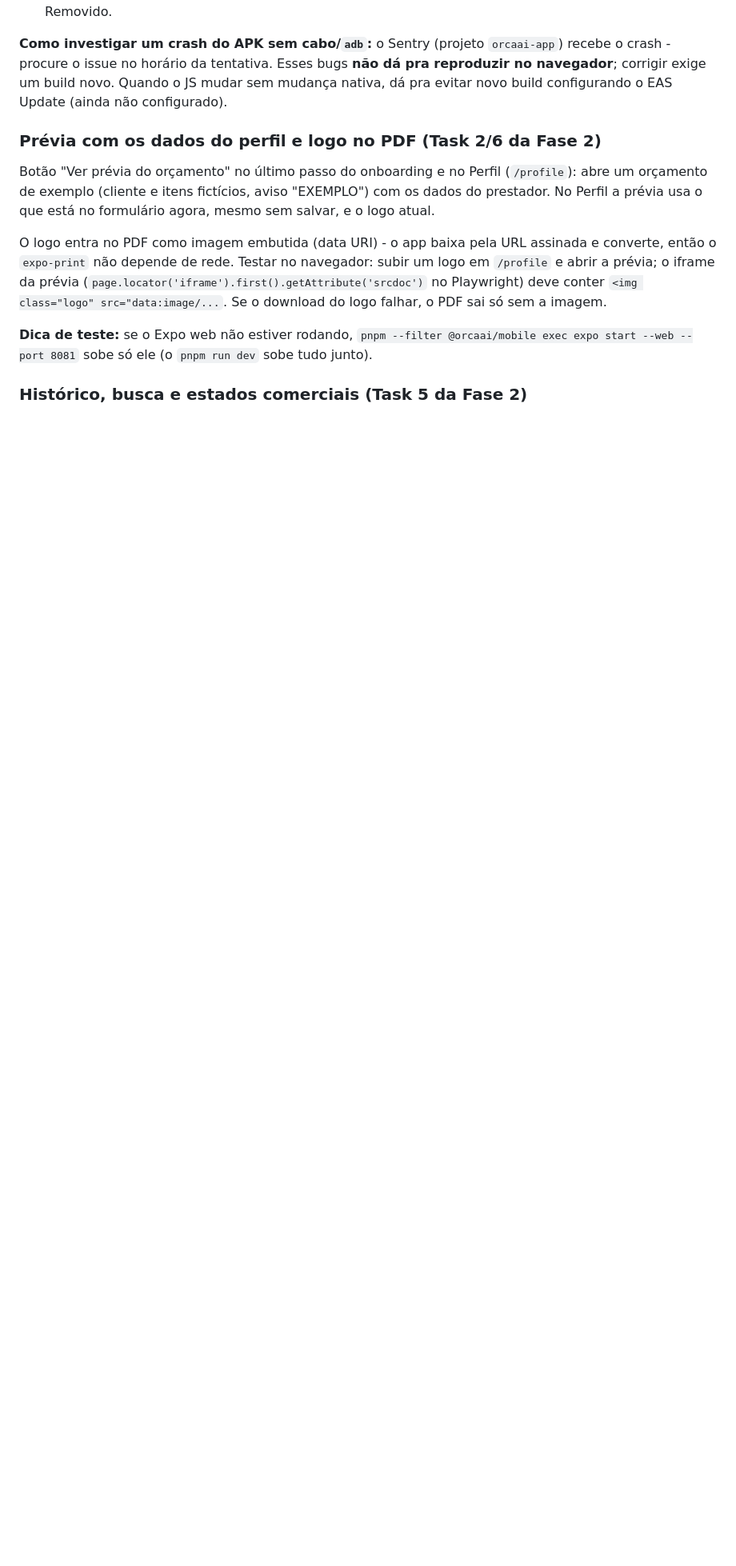
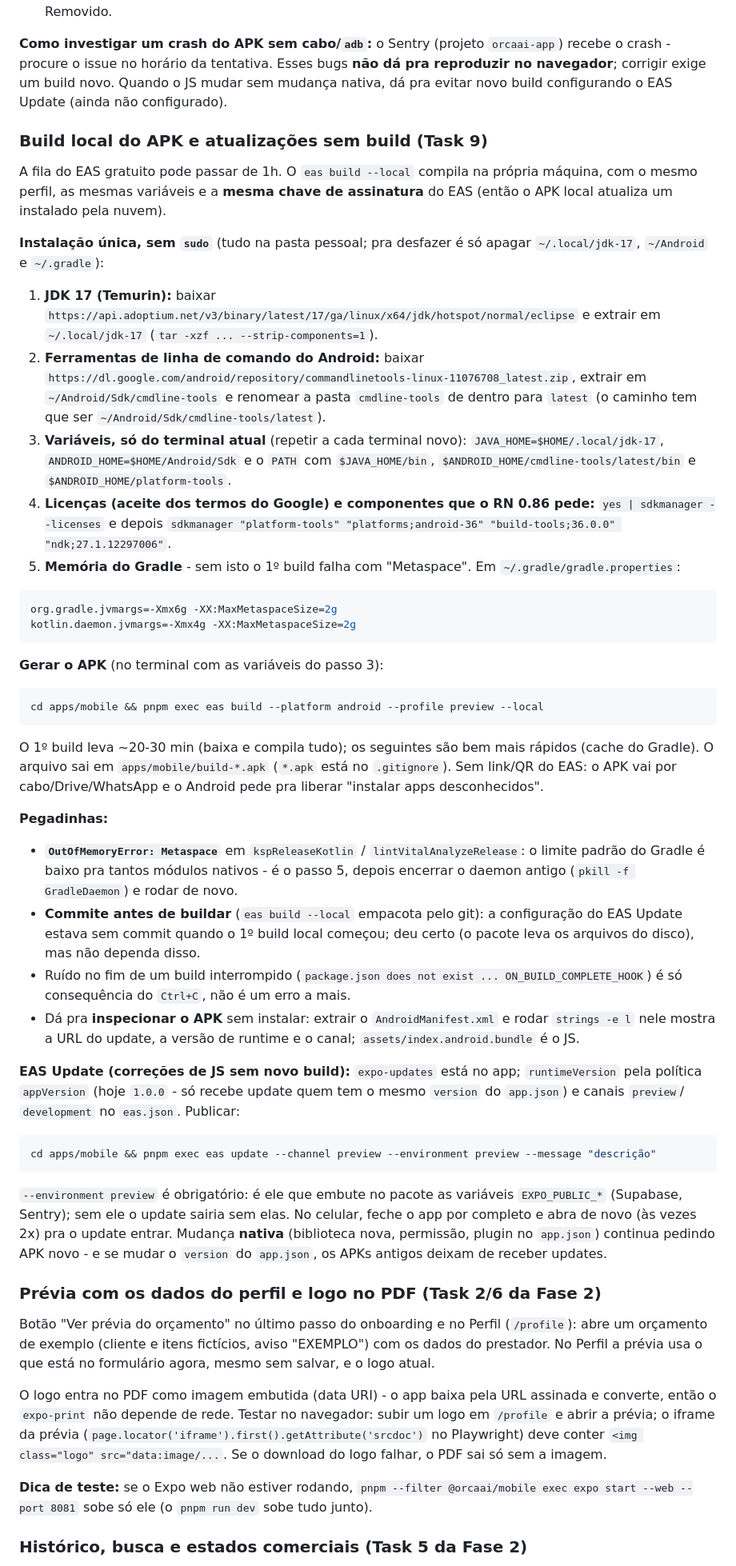
Before and after one commit to GuuiPereira/orcaAI, a Markdown page: docs/AMBIENTE_LOCAL.md, the part around the change. Shown at 80% size. GitHub-like rendering; blank space fills up the shorter version.

Commit message:
Document the local APK build, EAS Update and the device-only login bugs
Co-Authored-By: Claude Sonnet 5 <noreply@anthropic.com>

````diff
--- a/docs/AMBIENTE_LOCAL.md
+++ b/docs/AMBIENTE_LOCAL.md
@@ -547,6 +547,83 @@ Esses bugs **não dá pra reproduzir no navegador**; corrigir exige um build
 novo. Quando o JS mudar sem mudança nativa, dá pra evitar novo build
 configurando o EAS Update (ainda não configurado).
 
+### Build local do APK e atualizações sem build (Task 9)
+
+A fila do EAS gratuito pode passar de 1h. O `eas build --local` compila na
+própria máquina, com o mesmo perfil, as mesmas variáveis e a **mesma chave de
+assinatura** do EAS (então o APK local atualiza um instalado pela nuvem).
+
+**Instalação única, sem `sudo`** (tudo na pasta pessoal; pra desfazer é só
+apagar `~/.local/jdk-17`, `~/Android` e `~/.gradle`):
+
+1. **JDK 17 (Temurin):** baixar
+   `https://api.adoptium.net/v3/binary/latest/17/ga/linux/x64/jdk/hotspot/normal/eclipse`
+   e extrair em `~/.local/jdk-17` (`tar -xzf ... --strip-components=1`).
+2. **Ferramentas de linha de comando do Android:** baixar
+   `https://dl.google.com/android/repository/commandlinetools-linux-11076708_latest.zip`,
+   extrair em `~/Android/Sdk/cmdline-tools` e renomear a pasta
+   `cmdline-tools` de dentro para `latest` (o caminho tem que ser
+   `~/Android/Sdk/cmdline-tools/latest`).
+3. **Variáveis, só do terminal atual** (repetir a cada terminal novo):
+   `JAVA_HOME=$HOME/.local/jdk-17`, `ANDROID_HOME=$HOME/Android/Sdk` e o
+   `PATH` com `$JAVA_HOME/bin`, `$ANDROID_HOME/cmdline-tools/latest/bin` e
+   `$ANDROID_HOME/platform-tools`.
+4. **Licenças (aceite dos termos do Google) e componentes que o RN 0.86
+   pede:** `yes | sdkmanager --licenses` e depois
+   `sdkmanager "platform-tools" "platforms;android-36" "build-tools;36.0.0" "ndk;27.1.12297006"`.
+5. **Memória do Gradle** - sem isto o 1º build falha com "Metaspace".
+   Em `~/.gradle/gradle.properties`:
+
+```properties
+org.gradle.jvmargs=-Xmx6g -XX:MaxMetaspaceSize=2g
+kotlin.daemon.jvmargs=-Xmx4g -XX:MaxMetaspaceSize=2g
+```
+
+**Gerar o APK** (no terminal com as variáveis do passo 3):
+
+```bash
+cd apps/mobile && pnpm exec eas build --platform android --profile preview --local
+```
+
+O 1º build leva ~20-30 min (baixa e compila tudo); os seguintes são bem
+mais rápidos (cache do Gradle). O arquivo sai em `apps/mobile/build-*.apk`
+(`*.apk` está no `.gitignore`). Sem link/QR do EAS: o APK vai por
+cabo/Drive/WhatsApp e o Android pede pra liberar "instalar apps
+desconhecidos".
+
+**Pegadinhas:**
+
+- **`OutOfMemoryError: Metaspace`** em `kspReleaseKotlin` /
+  `lintVitalAnalyzeRelease`: o limite padrão do Gradle é baixo pra tantos
+  módulos nativos - é o passo 5, depois encerrar o daemon antigo
+  (`pkill -f GradleDaemon`) e rodar de novo.
+- **Commite antes de buildar** (`eas build --local` empacota pelo git): a
+  configuração do EAS Update estava sem commit quando o 1º build local
+  começou; deu certo (o pacote leva os arquivos do disco), mas não dependa
+  disso.
+- Ruído no fim de um build interrompido (`package.json does not exist ...
+  ON_BUILD_COMPLETE_HOOK`) é só consequência do `Ctrl+C`, não é um erro a
+  mais.
+- Dá pra **inspecionar o APK** sem instalar: extrair o
+  `AndroidManifest.xml` e rodar `strings -e l` nele mostra a URL do update,
+  a versão de runtime e o canal; `assets/index.android.bundle` é o JS.
+
+**EAS Update (correções de JS sem novo build):** `expo-updates` está no
+app; `runtimeVersion` pela política `appVersion` (hoje `1.0.0` - só recebe
+update quem tem o mesmo `version` do `app.json`) e canais `preview`/
+`development` no `eas.json`. Publicar:
+
+```bash
+cd apps/mobile && pnpm exec eas update --channel preview --environment preview --message "descrição"
+```
+
+`--environment preview` é obrigatório: é ele que embute no pacote as
+variáveis `EXPO_PUBLIC_*` (Supabase, Sentry); sem ele o update sairia sem
+elas. No celular, feche o app por completo e abra de novo (às vezes 2x)
+pra o update entrar. Mudança **nativa** (biblioteca nova, permissão,
+plugin no `app.json`) continua pedindo APK novo - e se mudar o `version`
+do `app.json`, os APKs antigos deixam de receber updates.
+
 ### Prévia com os dados do perfil e logo no PDF (Task 2/6 da Fase 2)
 
 Botão "Ver prévia do orçamento" no último passo do onboarding e no Perfil
````
